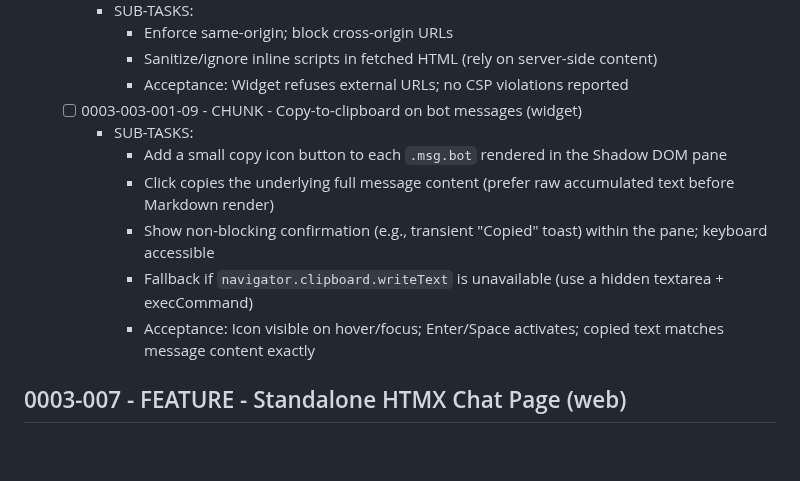
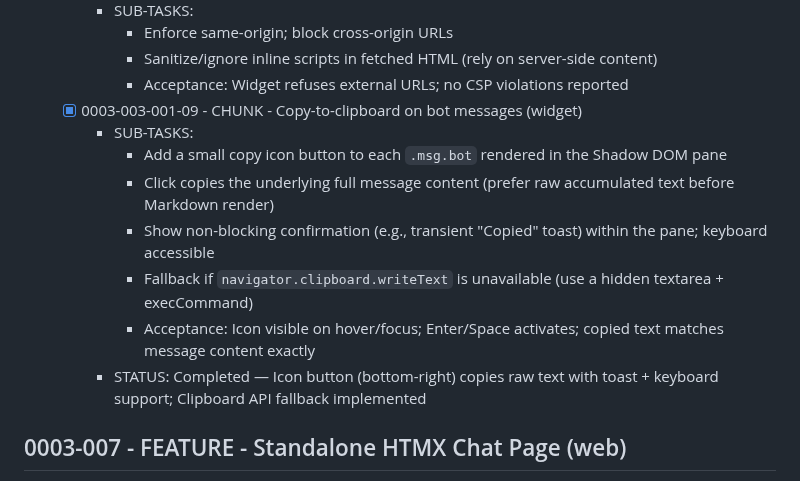
Before and after one commit to creatifire/salient02, a Markdown page: memorybank/project-management/0003-website-htmx-chatbot.md, the part around the change. Drawn GitHub-style; blank space fills up the shorter version.

Commit message:
docs(epic-0003): mark widget copy-to-clipboard chunk completed

```diff
--- a/memorybank/project-management/0003-website-htmx-chatbot.md
+++ b/memorybank/project-management/0003-website-htmx-chatbot.md
@@ -186,13 +186,14 @@
       - Enforce same-origin; block cross-origin URLs
       - Sanitize/ignore inline scripts in fetched HTML (rely on server-side content)
       - Acceptance: Widget refuses external URLs; no CSP violations reported
-  - [ ] 0003-003-001-09 - CHUNK - Copy-to-clipboard on bot messages (widget)
+  - [x] 0003-003-001-09 - CHUNK - Copy-to-clipboard on bot messages (widget)
     - SUB-TASKS:
       - Add a small copy icon button to each `.msg.bot` rendered in the Shadow DOM pane
       - Click copies the underlying full message content (prefer raw accumulated text before Markdown render)
       - Show non-blocking confirmation (e.g., transient "Copied" toast) within the pane; keyboard accessible
       - Fallback if `navigator.clipboard.writeText` is unavailable (use a hidden textarea + execCommand)
       - Acceptance: Icon visible on hover/focus; Enter/Space activates; copied text matches message content exactly
+    - STATUS: Completed — Icon button (bottom-right) copies raw text with toast + keyboard support; Clipboard API fallback implemented
 
 ## 0003-007 - FEATURE - Standalone HTMX Chat Page (web)
 - [ ] 0003-007-001 - TASK - Page scaffold
```
